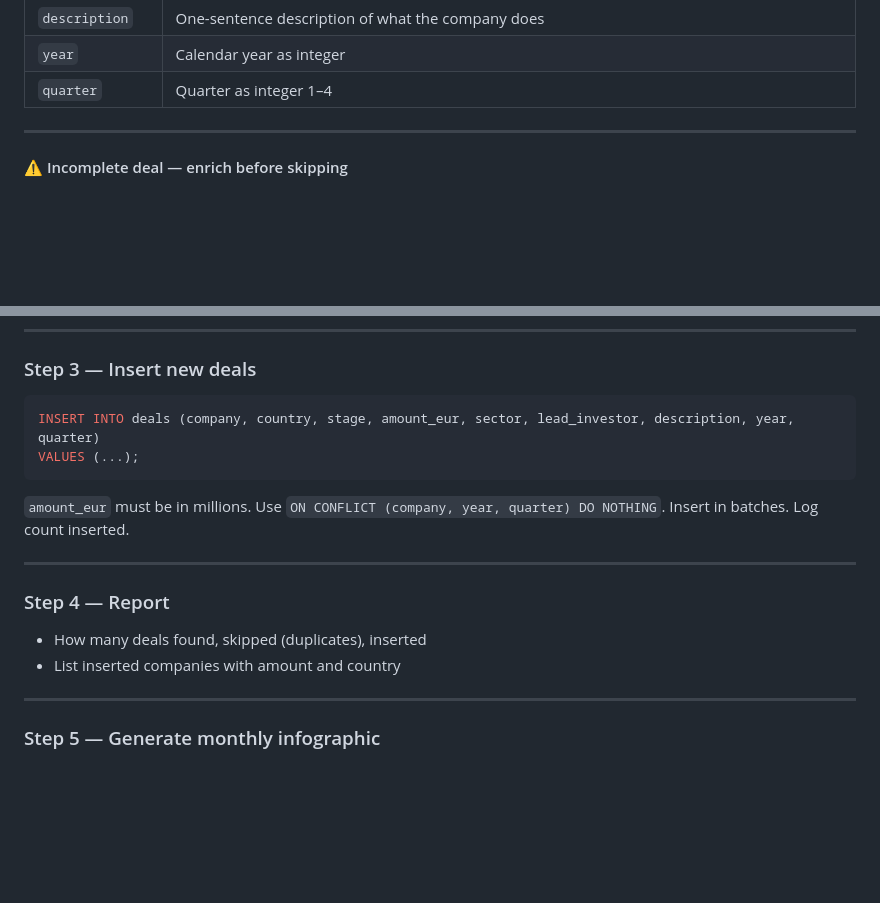
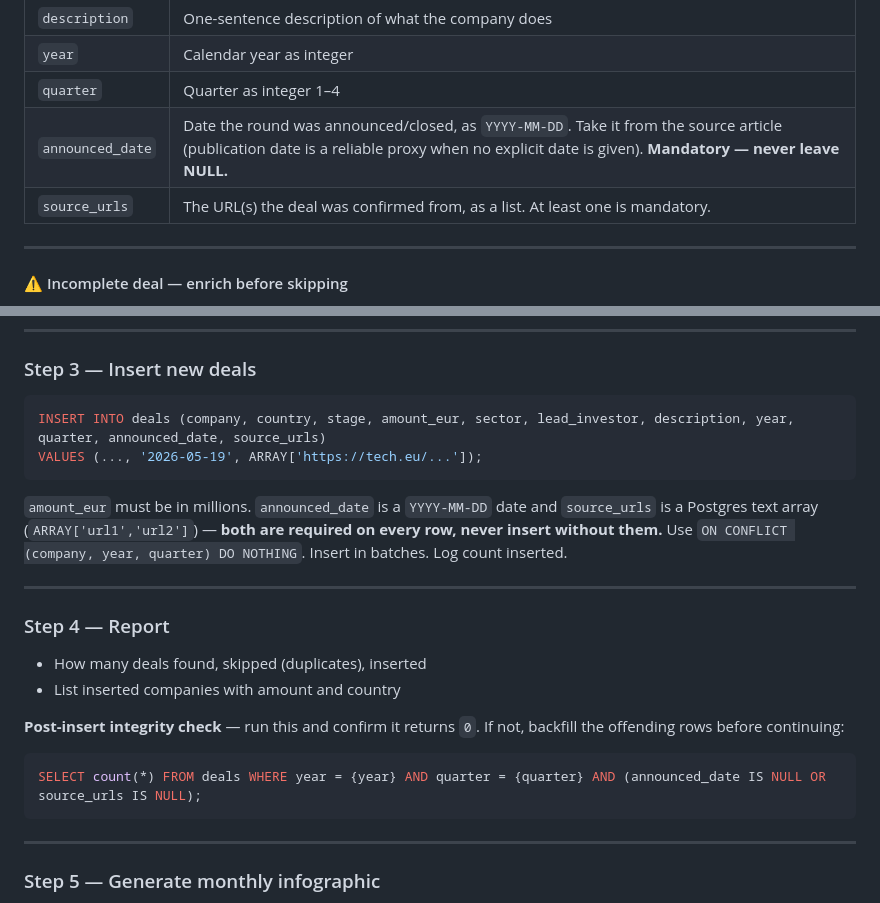
Before and after one commit to arievederci25/european-vc-radar, a Markdown page: vc-radar-monthly-scrape.md, 2 parts joined by grey strips. Rendered like a GitHub page; blank space fills up the shorter version.

Commit message:
Require announced_date + source_urls in monthly scrape
June run inserted 29 deals with no date or source. Add both fields to
the collection table and INSERT, plus a post-insert integrity check.

Co-Authored-By: Claude Opus 4.8 <noreply@anthropic.com>

````diff
--- a/vc-radar-monthly-scrape.md
+++ b/vc-radar-monthly-scrape.md
@@ -48,6 +48,8 @@ For each deal found, collect:
 | `description` | One-sentence description of what the company does |
 | `year` | Calendar year as integer |
 | `quarter` | Quarter as integer 1–4 |
+| `announced_date` | Date the round was announced/closed, as `YYYY-MM-DD`. Take it from the source article (publication date is a reliable proxy when no explicit date is given). **Mandatory — never leave NULL.** |
+| `source_urls` | The URL(s) the deal was confirmed from, as a list. At least one is mandatory. |
 
 ---
 
@@ -462,11 +464,11 @@ WHERE company ILIKE '%{first_word}%'
 ### Step 3 — Insert new deals
 
 ```sql
-INSERT INTO deals (company, country, stage, amount_eur, sector, lead_investor, description, year, quarter)
-VALUES (...);
+INSERT INTO deals (company, country, stage, amount_eur, sector, lead_investor, description, year, quarter, announced_date, source_urls)
+VALUES (..., '2026-05-19', ARRAY['https://tech.eu/...']);
 ```
 
-`amount_eur` must be in millions. Use `ON CONFLICT (company, year, quarter) DO NOTHING`. Insert in batches. Log count inserted.
+`amount_eur` must be in millions. `announced_date` is a `YYYY-MM-DD` date and `source_urls` is a Postgres text array (`ARRAY['url1','url2']`) — **both are required on every row, never insert without them.** Use `ON CONFLICT (company, year, quarter) DO NOTHING`. Insert in batches. Log count inserted.
 
 ---
 
@@ -474,6 +476,11 @@ VALUES (...);
 
 - How many deals found, skipped (duplicates), inserted
 - List inserted companies with amount and country
+
+**Post-insert integrity check** — run this and confirm it returns `0`. If not, backfill the offending rows before continuing:
+```sql
+SELECT count(*) FROM deals WHERE year = {year} AND quarter = {quarter} AND (announced_date IS NULL OR source_urls IS NULL);
+```
 
 ---
 
````
